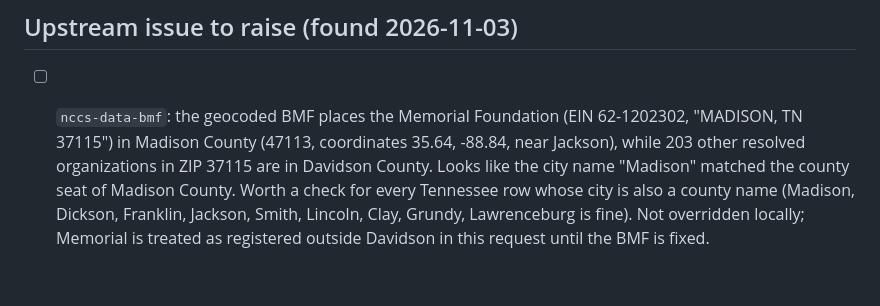
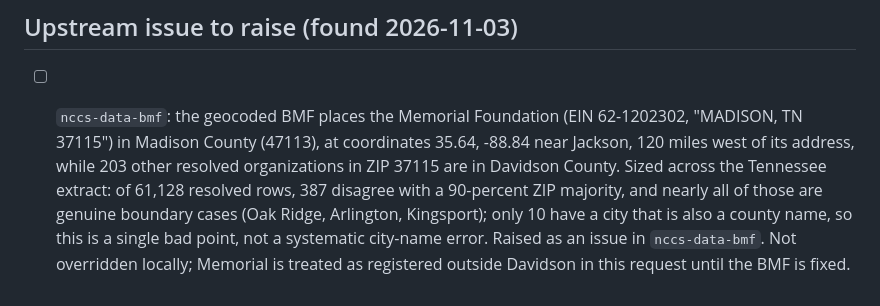
Before and after one commit to UrbanInstitute/nccs-data-requests, a Markdown page: requests/2026-10-nashville-msa/checklist.md, the part around the change. Rendered like a GitHub page.

Commit message:
Nashville: size the Memorial Foundation geocode error before raising it upstream
Co-Authored-By: Claude Fable 5.1 <noreply@anthropic.com>

```diff
--- a/requests/2026-10-nashville-msa/checklist.md
+++ b/requests/2026-10-nashville-msa/checklist.md
@@ -69,4 +69,4 @@ and cite pinned vintages in the front matter from `_pins.csv`.
 
 ## Upstream issue to raise (found 2026-11-03)
 
-- [ ] `nccs-data-bmf`: the geocoded BMF places the Memorial Foundation (EIN 62-1202302, "MADISON, TN 37115") in Madison County (47113, coordinates 35.64, -88.84, near Jackson), while 203 other resolved organizations in ZIP 37115 are in Davidson County. Looks like the city name "Madison" matched the county seat of Madison County. Worth a check for every Tennessee row whose city is also a county name (Madison, Dickson, Franklin, Jackson, Smith, Lincoln, Clay, Grundy, Lawrenceburg is fine). Not overridden locally; Memorial is treated as registered outside Davidson in this request until the BMF is fixed.
+- [ ] `nccs-data-bmf`: the geocoded BMF places the Memorial Foundation (EIN 62-1202302, "MADISON, TN 37115") in Madison County (47113), at coordinates 35.64, -88.84 near Jackson, 120 miles west of its address, while 203 other resolved organizations in ZIP 37115 are in Davidson County. Sized across the Tennessee extract: of 61,128 resolved rows, 387 disagree with a 90-percent ZIP majority, and nearly all of those are genuine boundary cases (Oak Ridge, Arlington, Kingsport); only 10 have a city that is also a county name, so this is a single bad point, not a systematic city-name error. Raised as an issue in `nccs-data-bmf`. Not overridden locally; Memorial is treated as registered outside Davidson in this request until the BMF is fixed.
```
